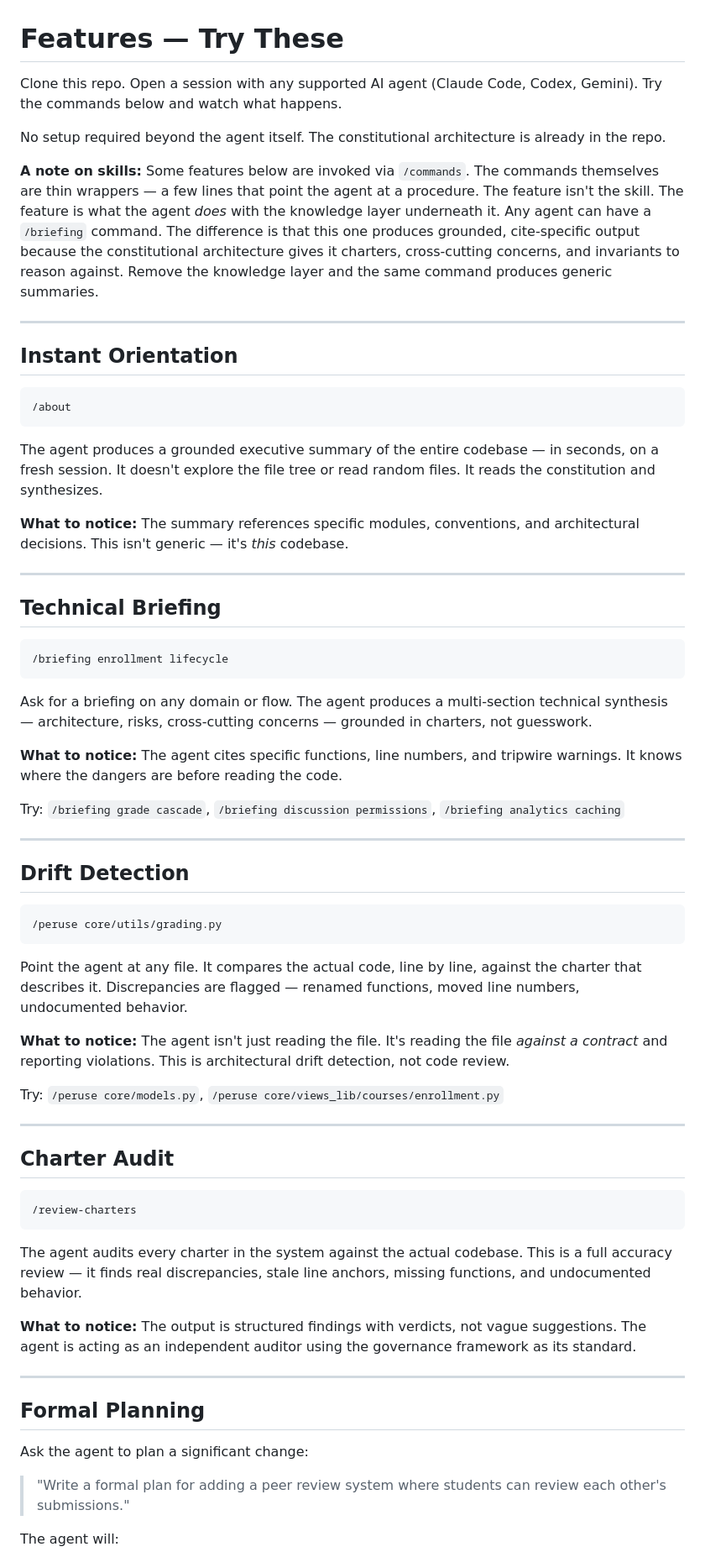
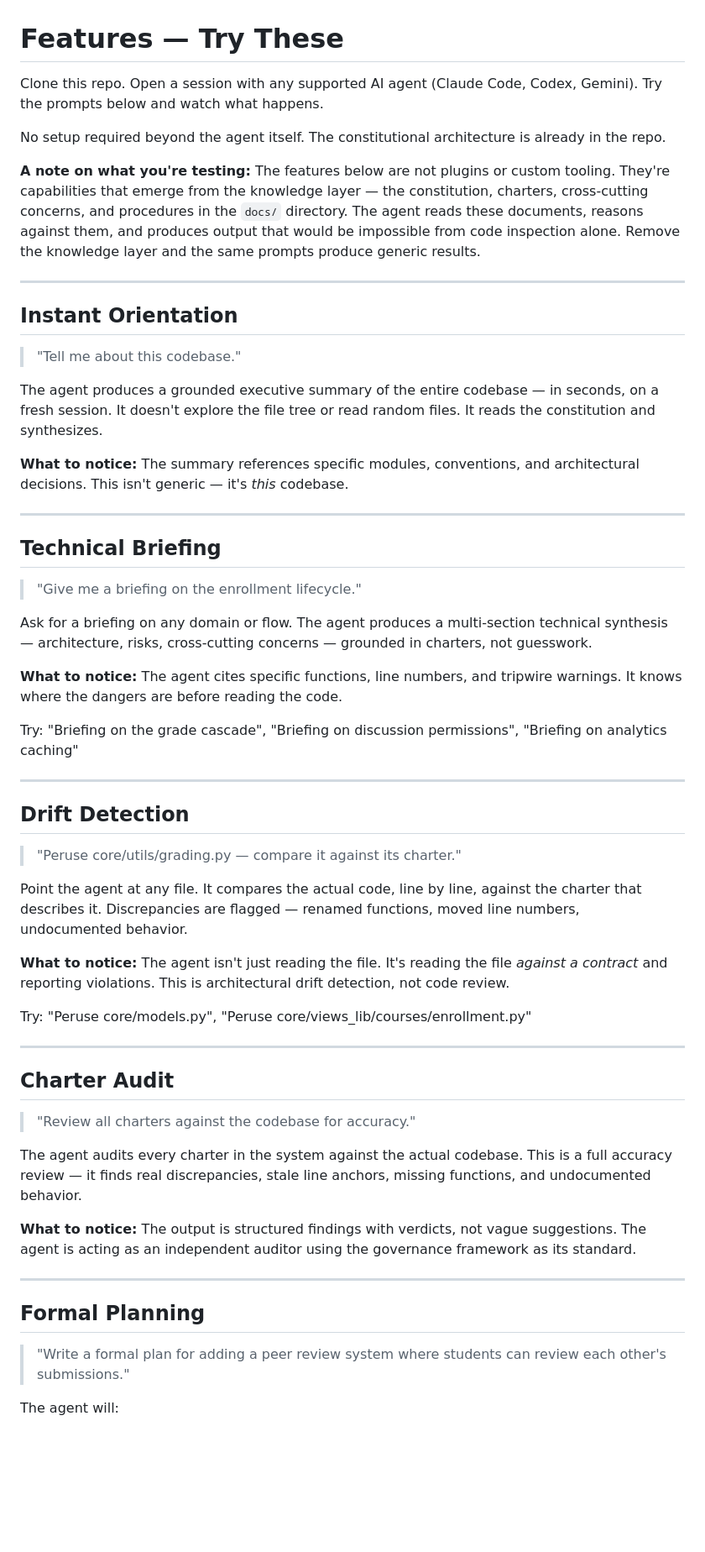
Before and after one commit to w888971L/learnhub, a Markdown page: FEATURES.md, the part around one of its changes. Shown at 84% size. GitHub-like rendering; blank space fills up the shorter version.

Commit message:
Rewrite FEATURES.md with agent-agnostic natural language prompts
Replaces /command syntax with conversational prompts that work with
any AI agent, not just Claude Code.

Co-Authored-By: Claude Opus 4.6 <noreply@anthropic.com>

````diff
--- a/FEATURES.md
+++ b/FEATURES.md
@@ -1,18 +1,16 @@
 # Features — Try These
 
-Clone this repo. Open a session with any supported AI agent (Claude Code, Codex, Gemini). Try the commands below and watch what happens.
+Clone this repo. Open a session with any supported AI agent (Claude Code, Codex, Gemini). Try the prompts below and watch what happens.
 
 No setup required beyond the agent itself. The constitutional architecture is already in the repo.
 
-**A note on skills:** Some features below are invoked via `/commands`. The commands themselves are thin wrappers — a few lines that point the agent at a procedure. The feature isn't the skill. The feature is what the agent *does* with the knowledge layer underneath it. Any agent can have a `/briefing` command. The difference is that this one produces grounded, cite-specific output because the constitutional architecture gives it charters, cross-cutting concerns, and invariants to reason against. Remove the knowledge layer and the same command produces generic summaries.
+**A note on what you're testing:** The features below are not plugins or custom tooling. They're capabilities that emerge from the knowledge layer — the constitution, charters, cross-cutting concerns, and procedures in the `docs/` directory. The agent reads these documents, reasons against them, and produces output that would be impossible from code inspection alone. Remove the knowledge layer and the same prompts produce generic results.
 
 ---
 
 ## Instant Orientation
 
-```
-/about
-```
+> "Tell me about this codebase."
 
 The agent produces a grounded executive summary of the entire codebase — in seconds, on a fresh session. It doesn't explore the file tree or read random files. It reads the constitution and synthesizes.
 
@@ -22,37 +20,31 @@ The agent produces a grounded executive summary of the entire codebase — in se
 
 ## Technical Briefing
 
-```
-/briefing enrollment lifecycle
-```
+> "Give me a briefing on the enrollment lifecycle."
 
 Ask for a briefing on any domain or flow. The agent produces a multi-section technical synthesis — architecture, risks, cross-cutting concerns — grounded in charters, not guesswork.
 
 **What to notice:** The agent cites specific functions, line numbers, and tripwire warnings. It knows where the dangers are before reading the code.
 
-Try: `/briefing grade cascade`, `/briefing discussion permissions`, `/briefing analytics caching`
+Try: "Briefing on the grade cascade", "Briefing on discussion permissions", "Briefing on analytics caching"
 
 ---
 
 ## Drift Detection
 
-```
-/peruse core/utils/grading.py
-```
+> "Peruse core/utils/grading.py — compare it against its charter."
 
 Point the agent at any file. It compares the actual code, line by line, against the charter that describes it. Discrepancies are flagged — renamed functions, moved line numbers, undocumented behavior.
 
 **What to notice:** The agent isn't just reading the file. It's reading the file *against a contract* and reporting violations. This is architectural drift detection, not code review.
 
-Try: `/peruse core/models.py`, `/peruse core/views_lib/courses/enrollment.py`
+Try: "Peruse core/models.py", "Peruse core/views_lib/courses/enrollment.py"
 
 ---
 
 ## Charter Audit
 
-```
-/review-charters
-```
+> "Review all charters against the codebase for accuracy."
 
 The agent audits every charter in the system against the actual codebase. This is a full accuracy review — it finds real discrepancies, stale line anchors, missing functions, and undocumented behavior.
 
@@ -61,8 +53,6 @@ The agent audits every charter in the system against the actual codebase. This i
 ---
 
 ## Formal Planning
-
-Ask the agent to plan a significant change:
 
 > "Write a formal plan for adding a peer review system where students can review each other's submissions."
 
````
Also changed, not shown: other parts of FEATURES.md (+1 -1 lines).
